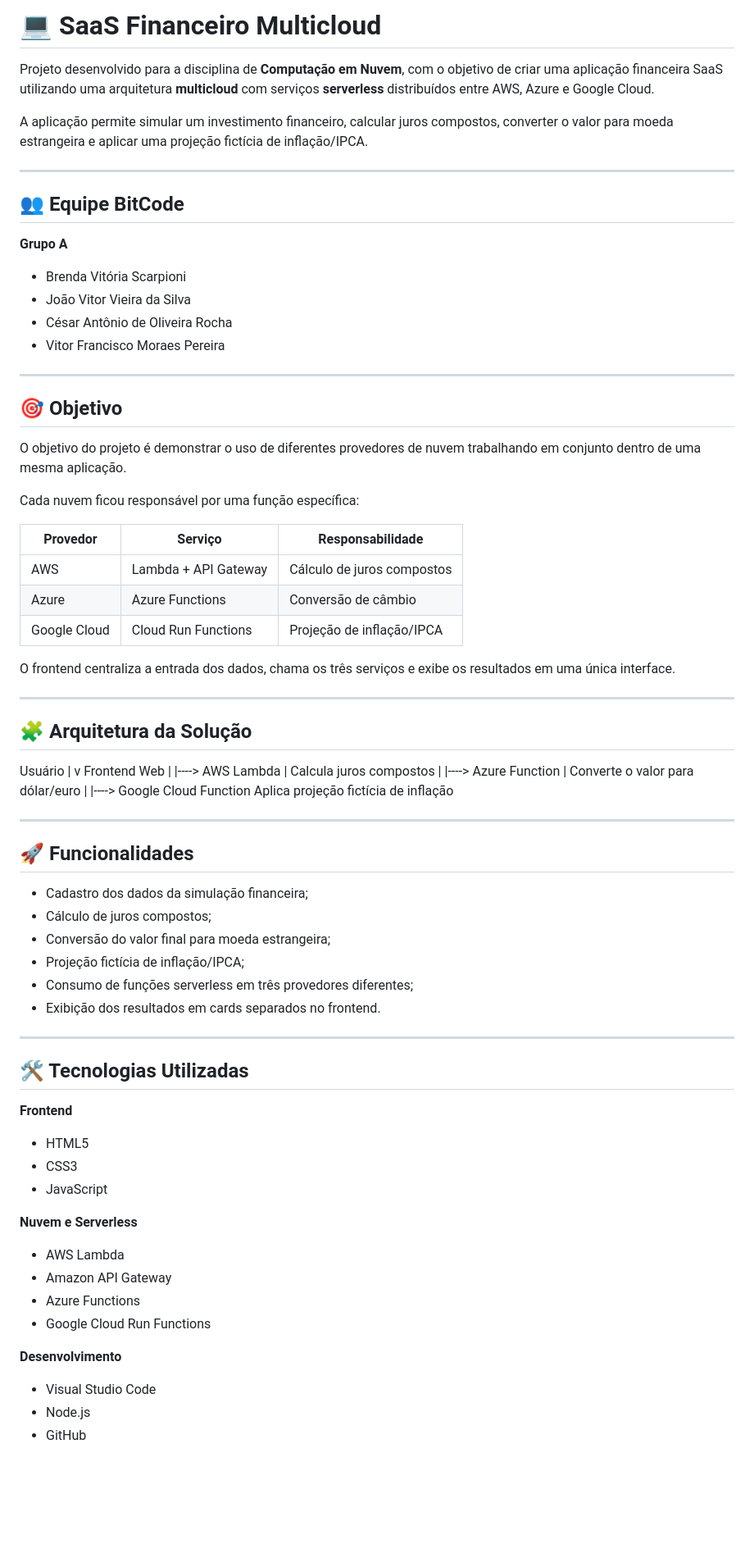
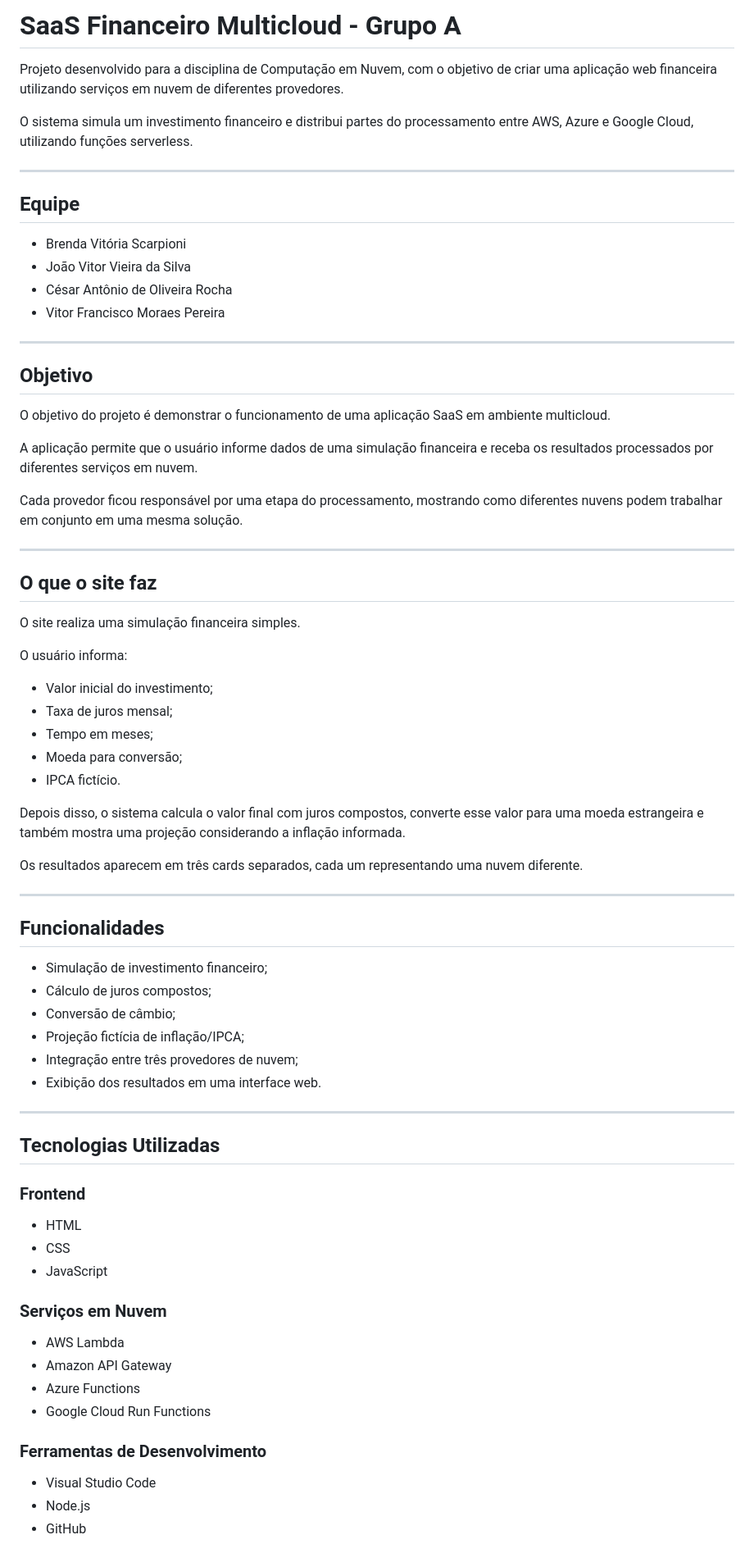
Before and after one commit to BrendaScarpioni/saas-financeiro-multicloud, a Markdown page: README.md, the part around one of its changes. Shown at 82% size. Rendered like a GitHub page; blank space fills up the shorter version.

```diff
--- a/README.md
+++ b/README.md
@@ -1,14 +1,12 @@
-# 💻 SaaS Financeiro Multicloud
+# SaaS Financeiro Multicloud - Grupo A
 
-Projeto desenvolvido para a disciplina de **Computação em Nuvem**, com o objetivo de criar uma aplicação financeira SaaS utilizando uma arquitetura **multicloud** com serviços **serverless** distribuídos entre AWS, Azure e Google Cloud.
+Projeto desenvolvido para a disciplina de Computação em Nuvem, com o objetivo de criar uma aplicação web financeira utilizando serviços em nuvem de diferentes provedores.
 
-A aplicação permite simular um investimento financeiro, calcular juros compostos, converter o valor para moeda estrangeira e aplicar uma projeção fictícia de inflação/IPCA.
+O sistema simula um investimento financeiro e distribui partes do processamento entre AWS, Azure e Google Cloud, utilizando funções serverless.
 
 ---
 
-## 👥 Equipe BitCode
-
-**Grupo A**
+## Equipe
 
 - Brenda Vitória Scarpioni
 - João Vitor Vieira da Silva
@@ -17,67 +15,61 @@ A aplicação permite simular um investimento financeiro, calcular juros compost
 
 ---
 
-## 🎯 Objetivo
+## Objetivo
 
-O objetivo do projeto é demonstrar o uso de diferentes provedores de nuvem trabalhando em conjunto dentro de uma mesma aplicação.
+O objetivo do projeto é demonstrar o funcionamento de uma aplicação SaaS em ambiente multicloud.
 
-Cada nuvem ficou responsável por uma função específica:
+A aplicação permite que o usuário informe dados de uma simulação financeira e receba os resultados processados por diferentes serviços em nuvem.
 
-| Provedor | Serviço | Responsabilidade |
-|---|---|---|
-| AWS | Lambda + API Gateway | Cálculo de juros compostos |
-| Azure | Azure Functions | Conversão de câmbio |
-| Google Cloud | Cloud Run Functions | Projeção de inflação/IPCA |
-
-O frontend centraliza a entrada dos dados, chama os três serviços e exibe os resultados em uma única interface.
+Cada provedor ficou responsável por uma etapa do processamento, mostrando como diferentes nuvens podem trabalhar em conjunto em uma mesma solução.
 
 ---
 
-## 🧩 Arquitetura da Solução
+## O que o site faz
 
-Usuário
-  |
-  v
-Frontend Web
-  |
-  |----> AWS Lambda
-  |       Calcula juros compostos
-  |
-  |----> Azure Function
-  |       Converte o valor para dólar/euro
-  |
-  |----> Google Cloud Function
-          Aplica projeção fictícia de inflação
+O site realiza uma simulação financeira simples.
+
+O usuário informa:
+
+- Valor inicial do investimento;
+- Taxa de juros mensal;
+- Tempo em meses;
+- Moeda para conversão;
+- IPCA fictício.
+
+Depois disso, o sistema calcula o valor final com juros compostos, converte esse valor para uma moeda estrangeira e também mostra uma projeção considerando a inflação informada.
+
+Os resultados aparecem em três cards separados, cada um representando uma nuvem diferente.
 
 ---
 
-## 🚀 Funcionalidades
+## Funcionalidades
 
-- Cadastro dos dados da simulação financeira;
+- Simulação de investimento financeiro;
 - Cálculo de juros compostos;
-- Conversão do valor final para moeda estrangeira;
+- Conversão de câmbio;
 - Projeção fictícia de inflação/IPCA;
-- Consumo de funções serverless em três provedores diferentes;
-- Exibição dos resultados em cards separados no frontend.
+- Integração entre três provedores de nuvem;
+- Exibição dos resultados em uma interface web.
 
 ---
 
-## 🛠️ Tecnologias Utilizadas
+## Tecnologias Utilizadas
 
-**Frontend**
+### Frontend
 
-- HTML5
-- CSS3
+- HTML
+- CSS
 - JavaScript
 
-**Nuvem e Serverless**
+### Serviços em Nuvem
 
 - AWS Lambda
 - Amazon API Gateway
 - Azure Functions
 - Google Cloud Run Functions
 
-**Desenvolvimento**
+### Ferramentas de Desenvolvimento
 
 - Visual Studio Code
 - Node.js
```
Also changed, not shown: other parts of README.md (+51 -121 lines).
